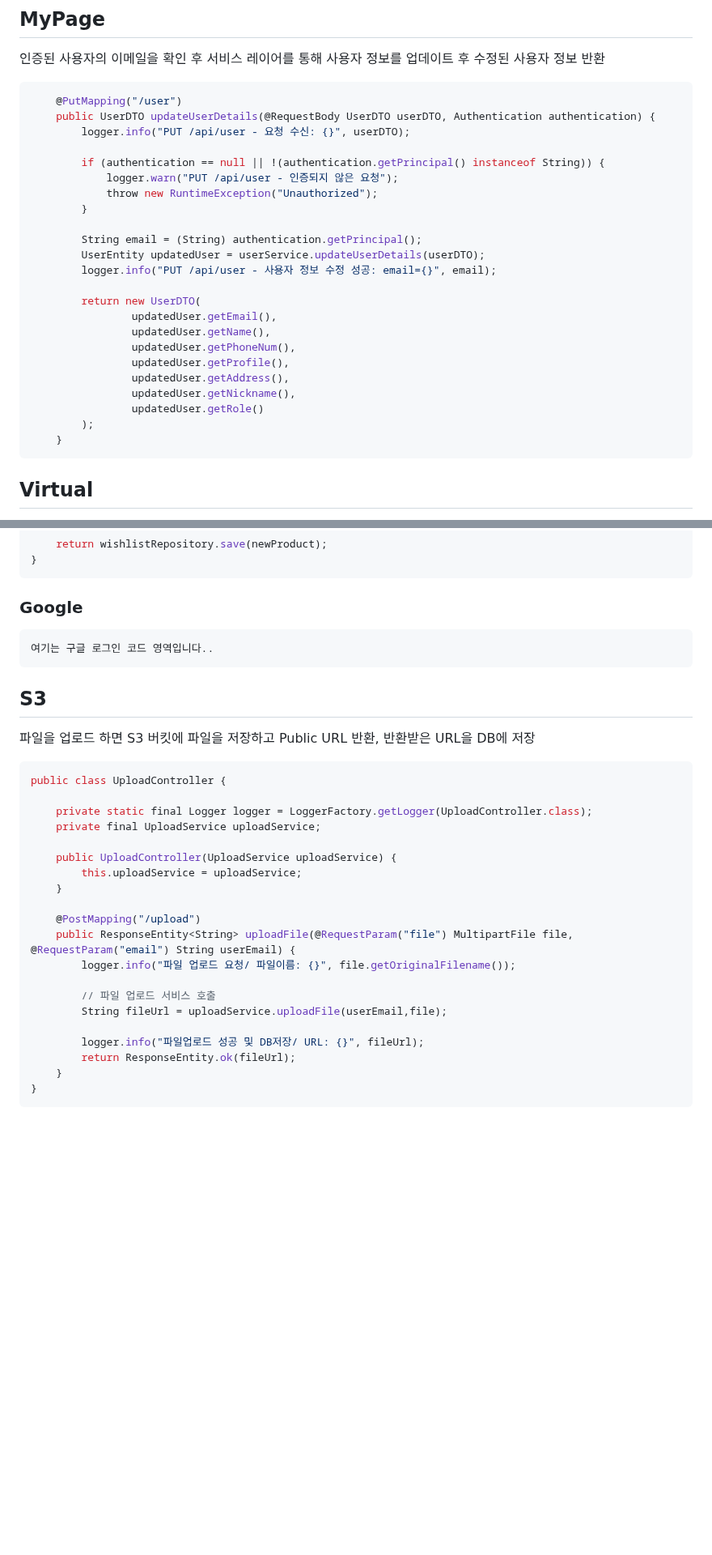
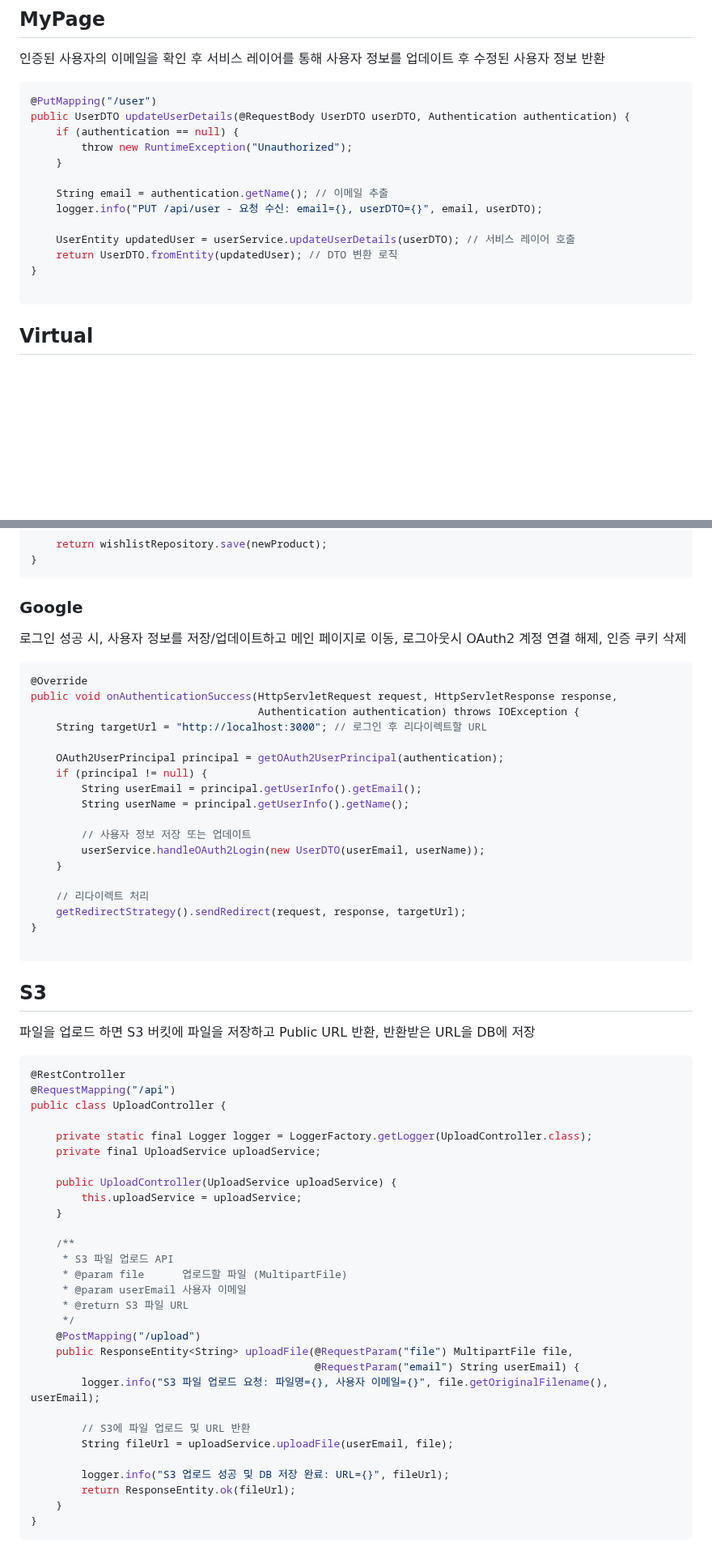
Before and after one commit to Pick-Fit/Back-end, a Markdown page: README.md, 2 parts joined by grey strips. Shown at 81% size. Drawn GitHub-style; blank space fills up the shorter version.

````diff
--- a/README.md
+++ b/README.md
@@ -12,29 +12,19 @@
 ## MyPage
 인증된 사용자의 이메일을 확인 후 서비스 레이어를 통해 사용자 정보를 업데이트 후 수정된 사용자 정보 반환
 ```js
-    @PutMapping("/user")
-    public UserDTO updateUserDetails(@RequestBody UserDTO userDTO, Authentication authentication) {
-        logger.info("PUT /api/user - 요청 수신: {}", userDTO);
+@PutMapping("/user")
+public UserDTO updateUserDetails(@RequestBody UserDTO userDTO, Authentication authentication) {
+    if (authentication == null) {
+        throw new RuntimeException("Unauthorized");
+    }
 
-        if (authentication == null || !(authentication.getPrincipal() instanceof String)) {
-            logger.warn("PUT /api/user - 인증되지 않은 요청");
-            throw new RuntimeException("Unauthorized");
-        }
+    String email = authentication.getName(); // 이메일 추출
+    logger.info("PUT /api/user - 요청 수신: email={}, userDTO={}", email, userDTO);
 
-        String email = (String) authentication.getPrincipal();
-        UserEntity updatedUser = userService.updateUserDetails(userDTO);
-        logger.info("PUT /api/user - 사용자 정보 수정 성공: email={}", email);
+    UserEntity updatedUser = userService.updateUserDetails(userDTO); // 서비스 레이어 호출
+    return UserDTO.fromEntity(updatedUser); // DTO 변환 로직
+}
 
-        return new UserDTO(
-                updatedUser.getEmail(),
-                updatedUser.getName(),
-                updatedUser.getPhoneNum(),
-                updatedUser.getProfile(),
-                updatedUser.getAddress(),
-                updatedUser.getNickname(),
-                updatedUser.getRole()
-        );
-    }
 ```
 ## Virtual
 이 자리에 간략하게 파이썬 코드에 대한 로직을 설명해주세요..
@@ -175,12 +165,32 @@ public WishlistEntity addToWishlist(WishlistDto wishlistDto) {
 }
 ```
 ### Google
+로그인 성공 시, 사용자 정보를 저장/업데이트하고 메인 페이지로 이동, 로그아웃시 OAuth2 계정 연결 해제, 인증 쿠키 삭제
 ```js
-여기는 구글 로그인 코드 영역입니다..
+@Override
+public void onAuthenticationSuccess(HttpServletRequest request, HttpServletResponse response,
+                                    Authentication authentication) throws IOException {
+    String targetUrl = "http://localhost:3000"; // 로그인 후 리다이렉트할 URL
+
+    OAuth2UserPrincipal principal = getOAuth2UserPrincipal(authentication);
+    if (principal != null) {
+        String userEmail = principal.getUserInfo().getEmail();
+        String userName = principal.getUserInfo().getName();
+
+        // 사용자 정보 저장 또는 업데이트
+        userService.handleOAuth2Login(new UserDTO(userEmail, userName));
+    }
+
+    // 리다이렉트 처리
+    getRedirectStrategy().sendRedirect(request, response, targetUrl);
+}
+
 ```
 ## S3
 파일을 업로드 하면 S3 버킷에 파일을 저장하고 Public URL 반환, 반환받은 URL을 DB에 저장
 ```js
+@RestController
+@RequestMapping("/api")
 public class UploadController {
 
     private static final Logger logger = LoggerFactory.getLogger(UploadController.class);
@@ -190,14 +200,21 @@ public class UploadController {
         this.uploadService = uploadService;
     }
 
+    /**
+     * S3 파일 업로드 API
+     * @param file      업로드할 파일 (MultipartFile)
+     * @param userEmail 사용자 이메일
+     * @return S3 파일 URL
+     */
     @PostMapping("/upload")
-    public ResponseEntity<String> uploadFile(@RequestParam("file") MultipartFile file, @RequestParam("email") String userEmail) {
-        logger.info("파일 업로드 요청/ 파일이름: {}", file.getOriginalFilename());
+    public ResponseEntity<String> uploadFile(@RequestParam("file") MultipartFile file,
+                                             @RequestParam("email") String userEmail) {
+        logger.info("S3 파일 업로드 요청: 파일명={}, 사용자 이메일={}", file.getOriginalFilename(), userEmail);
 
-        // 파일 업로드 서비스 호출
-        String fileUrl = uploadService.uploadFile(userEmail,file);
+        // S3에 파일 업로드 및 URL 반환
+        String fileUrl = uploadService.uploadFile(userEmail, file);
 
-        logger.info("파일업로드 성공 및 DB저장/ URL: {}", fileUrl);
+        logger.info("S3 업로드 성공 및 DB 저장 완료: URL={}", fileUrl);
         return ResponseEntity.ok(fileUrl);
     }
 }
````
